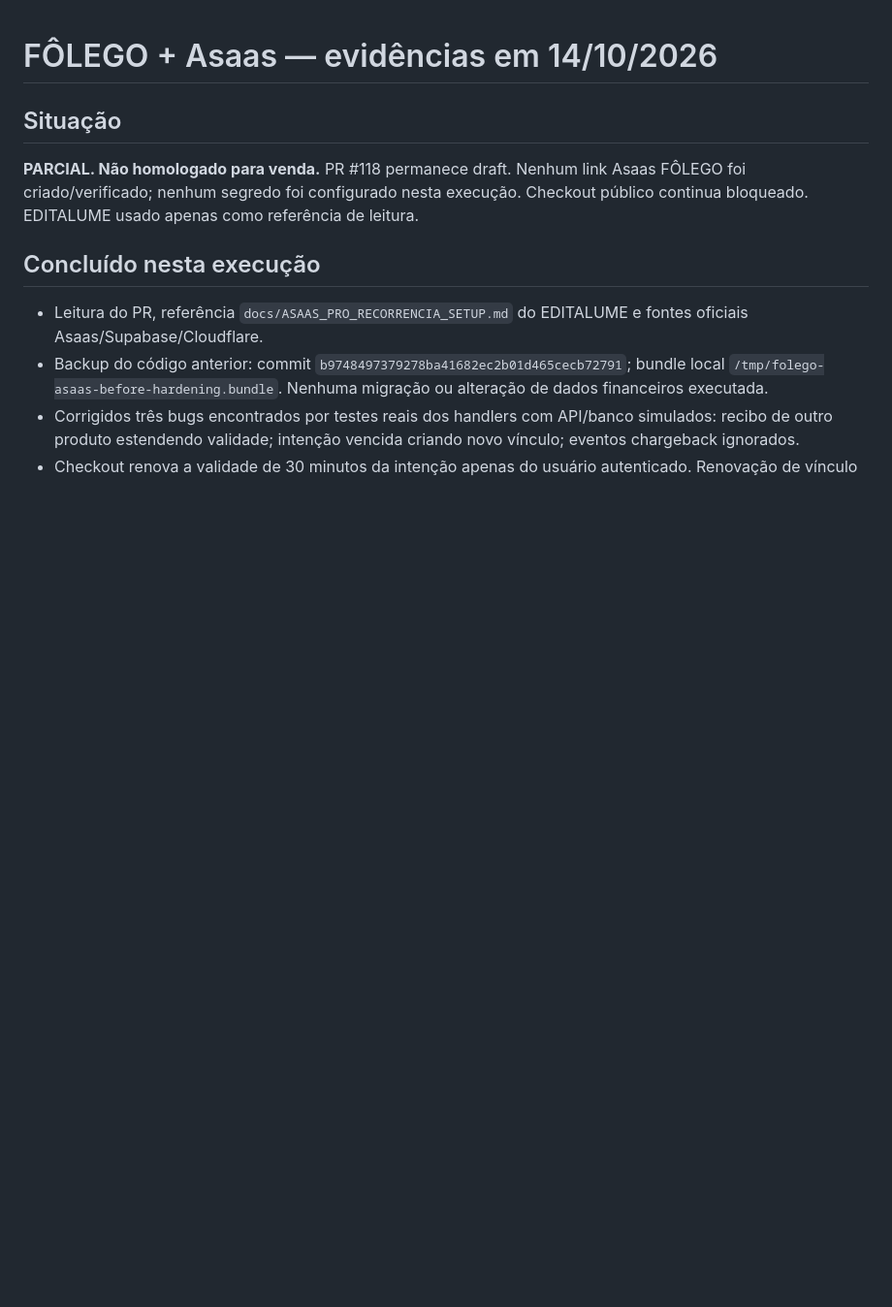
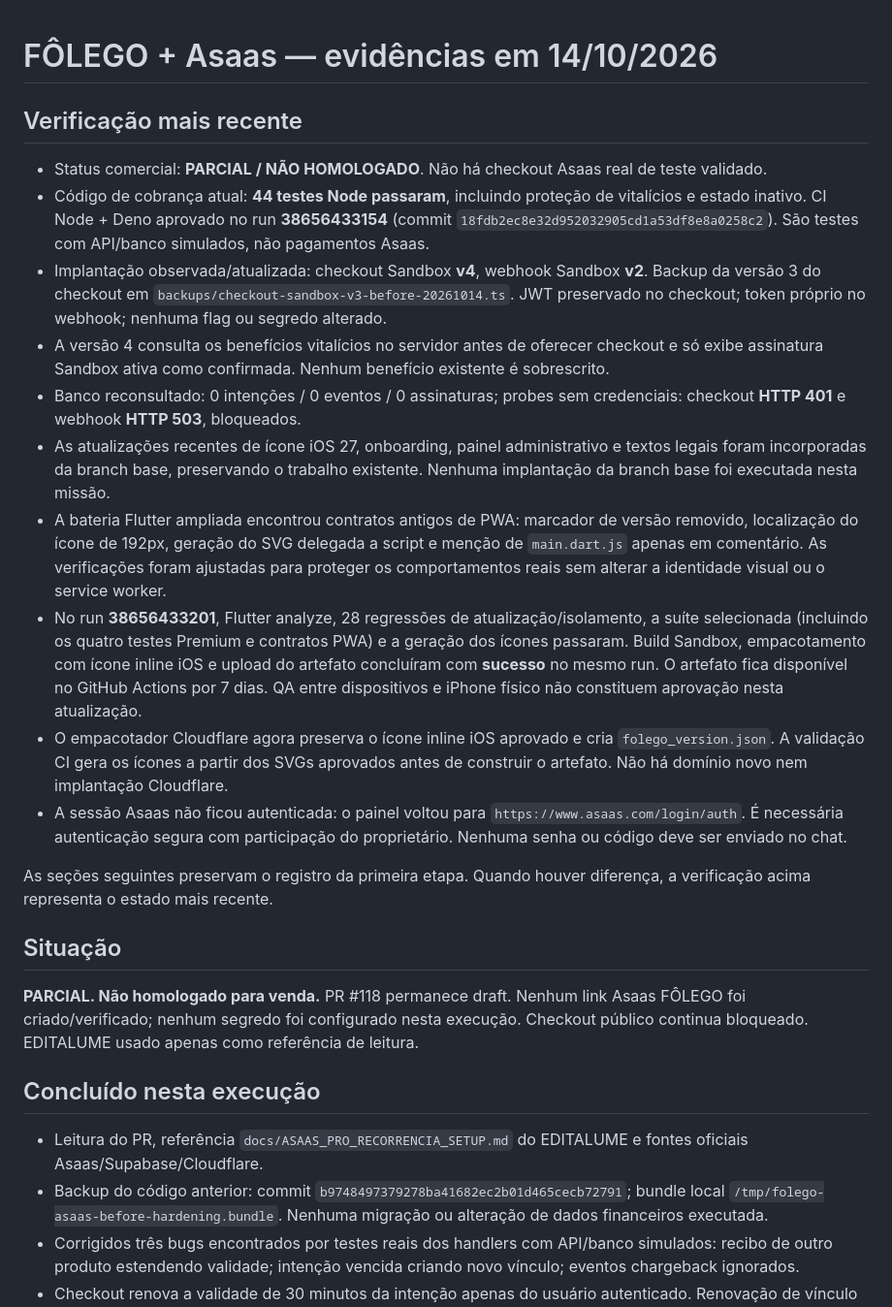
Before and after one commit to caueccipriano/folego-app, a Markdown page: ops/asaas-folego/QA_20261014.md, the part around the change. Shown at 97% size. Drawn GitHub-style; blank space fills up the shorter version.

Commit message:
docs(billing): record passing sandbox build and remaining Asaas launch blockers

```diff
--- a/ops/asaas-folego/QA_20261014.md
+++ b/ops/asaas-folego/QA_20261014.md
@@ -1,4 +1,19 @@
 # FÔLEGO + Asaas — evidências em 14/10/2026
+
+## Verificação mais recente
+
+- Status comercial: **PARCIAL / NÃO HOMOLOGADO**. Não há checkout Asaas real de teste validado.
+- Código de cobrança atual: **44 testes Node passaram**, incluindo proteção de vitalícios e estado inativo. CI Node + Deno aprovado no run **38656433154** (commit `18fdb2ec8e32d952032905cd1a53df8e8a0258c2`). São testes com API/banco simulados, não pagamentos Asaas.
+- Implantação observada/atualizada: checkout Sandbox **v4**, webhook Sandbox **v2**. Backup da versão 3 do checkout em `backups/checkout-sandbox-v3-before-20261014.ts`. JWT preservado no checkout; token próprio no webhook; nenhuma flag ou segredo alterado.
+- A versão 4 consulta os benefícios vitalícios no servidor antes de oferecer checkout e só exibe assinatura Sandbox ativa como confirmada. Nenhum benefício existente é sobrescrito.
+- Banco reconsultado: 0 intenções / 0 eventos / 0 assinaturas; probes sem credenciais: checkout **HTTP 401** e webhook **HTTP 503**, bloqueados.
+- As atualizações recentes de ícone iOS 27, onboarding, painel administrativo e textos legais foram incorporadas da branch base, preservando o trabalho existente. Nenhuma implantação da branch base foi executada nesta missão.
+- A bateria Flutter ampliada encontrou contratos antigos de PWA: marcador de versão removido, localização do ícone de 192px, geração do SVG delegada a script e menção de `main.dart.js` apenas em comentário. As verificações foram ajustadas para proteger os comportamentos reais sem alterar a identidade visual ou o service worker.
+- No run **38656433201**, Flutter analyze, 28 regressões de atualização/isolamento, a suíte selecionada (incluindo os quatro testes Premium e contratos PWA) e a geração dos ícones passaram. Build Sandbox, empacotamento com ícone inline iOS e upload do artefato concluíram com **sucesso** no mesmo run. O artefato fica disponível no GitHub Actions por 7 dias. QA entre dispositivos e iPhone físico não constituem aprovação nesta atualização.
+- O empacotador Cloudflare agora preserva o ícone inline iOS aprovado e cria `folego_version.json`. A validação CI gera os ícones a partir dos SVGs aprovados antes de construir o artefato. Não há domínio novo nem implantação Cloudflare.
+- A sessão Asaas não ficou autenticada: o painel voltou para `https://www.asaas.com/login/auth`. É necessária autenticação segura com participação do proprietário. Nenhuma senha ou código deve ser enviado no chat.
+
+As seções seguintes preservam o registro da primeira etapa. Quando houver diferença, a verificação acima representa o estado mais recente.
 
 ## Situação
 
```
Also changed, not shown: ops/hosting/CLOUDFLARE_CANDIDATE.md (+1 -1 lines).
